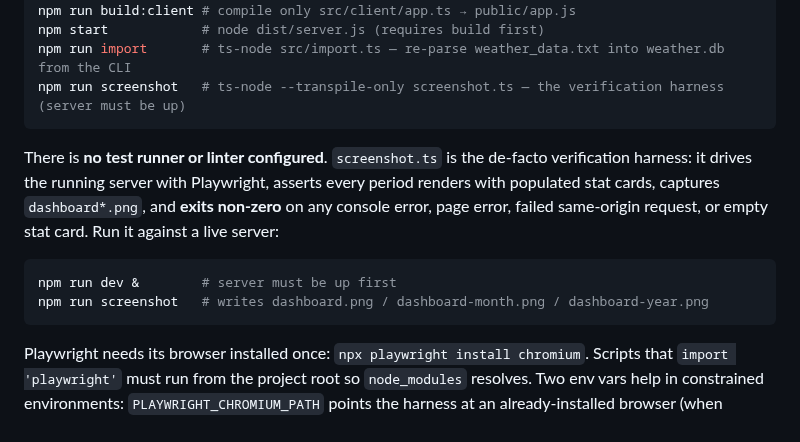
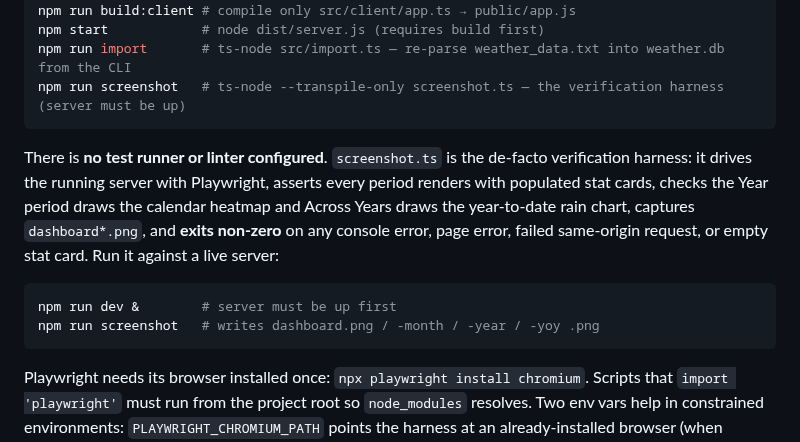
Before and after one commit to NicolaNardino/weather-dashboard, a Markdown page: CLAUDE.md, the part around the change. Rendered like a GitHub page.

````diff
--- a/CLAUDE.md
+++ b/CLAUDE.md
@@ -22,11 +22,11 @@ npm run import       # ts-node src/import.ts — re-parse weather_data.txt into
 npm run screenshot   # ts-node --transpile-only screenshot.ts — the verification harness (server must be up)
 ```
 
-There is **no test runner or linter configured**. `screenshot.ts` is the de-facto verification harness: it drives the running server with Playwright, asserts every period renders with populated stat cards, captures `dashboard*.png`, and **exits non-zero** on any console error, page error, failed same-origin request, or empty stat card. Run it against a live server:
+There is **no test runner or linter configured**. `screenshot.ts` is the de-facto verification harness: it drives the running server with Playwright, asserts every period renders with populated stat cards, checks the Year period draws the calendar heatmap and Across Years draws the year-to-date rain chart, captures `dashboard*.png`, and **exits non-zero** on any console error, page error, failed same-origin request, or empty stat card. Run it against a live server:
 
 ```bash
 npm run dev &        # server must be up first
-npm run screenshot   # writes dashboard.png / dashboard-month.png / dashboard-year.png
+npm run screenshot   # writes dashboard.png / -month / -year / -yoy .png
 ```
 
 Playwright needs its browser installed once: `npx playwright install chromium`. Scripts that `import 'playwright'` must run from the project root so `node_modules` resolves. Two env vars help in constrained environments: `PLAYWRIGHT_CHROMIUM_PATH` points the harness at an already-installed browser (when Playwright's CDN is unreachable), and `DASHBOARD_URL` overrides `http://localhost:3000`.
````
Also changed, not shown: README.md (+10 -0 lines), dashboard-month.png, dashboard-year.png, dashboard-yoy.png (added), dashboard.png, 6 other files.
